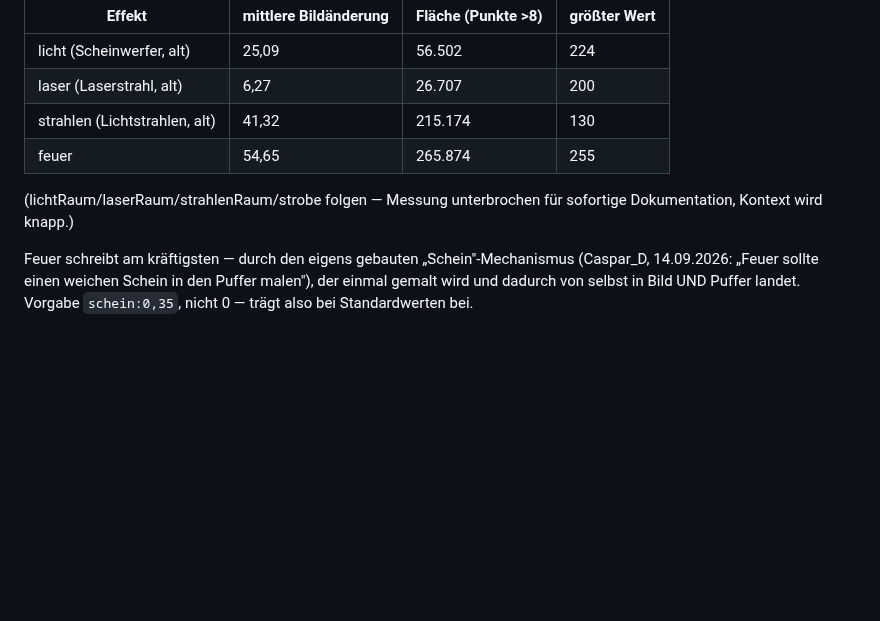
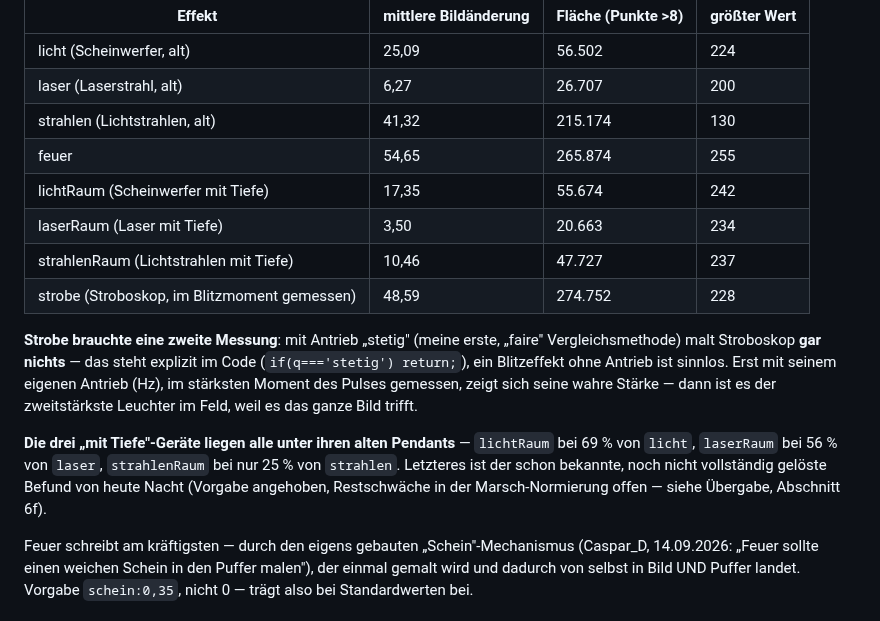
Before and after one commit to CasparDavi/klangtresor, a Markdown page: docs/effektclip/KONZEPT-LEUCHTEN.md, the part around the change. Drawn GitHub-style; blank space fills up the shorter version.

Commit message:
Konzept Leuchten: alle acht Leuchten gemessen und verglichen
Co-Authored-By: Claude Opus 5 <noreply@anthropic.com>

```diff
--- a/docs/effektclip/KONZEPT-LEUCHTEN.md
+++ b/docs/effektclip/KONZEPT-LEUCHTEN.md
@@ -376,9 +376,21 @@ Vergleich (Puls würde sonst die Messung verfälschen, wie gestern Nacht beim La
 | laser (Laserstrahl, alt) | 6,27 | 26.707 | 200 |
 | strahlen (Lichtstrahlen, alt) | 41,32 | 215.174 | 130 |
 | feuer | 54,65 | 265.874 | 255 |
+| lichtRaum (Scheinwerfer mit Tiefe) | 17,35 | 55.674 | 242 |
+| laserRaum (Laser mit Tiefe) | 3,50 | 20.663 | 234 |
+| strahlenRaum (Lichtstrahlen mit Tiefe) | 10,46 | 47.727 | 237 |
+| strobe (Stroboskop, im Blitzmoment gemessen) | 48,59 | 274.752 | 228 |
 
-(lichtRaum/laserRaum/strahlenRaum/strobe folgen — Messung unterbrochen für sofortige
-Dokumentation, Kontext wird knapp.)
+**Strobe brauchte eine zweite Messung**: mit Antrieb „stetig" (meine erste, „faire"
+Vergleichsmethode) malt Stroboskop **gar nichts** — das steht explizit im Code
+(`if(q==='stetig') return;`), ein Blitzeffekt ohne Antrieb ist sinnlos. Erst mit seinem eigenen
+Antrieb (Hz), im stärksten Moment des Pulses gemessen, zeigt sich seine wahre Stärke — dann ist
+es der zweitstärkste Leuchter im Feld, weil es das ganze Bild trifft.
+
+**Die drei „mit Tiefe"-Geräte liegen alle unter ihren alten Pendants** — `lichtRaum` bei 69 % von
+`licht`, `laserRaum` bei 56 % von `laser`, `strahlenRaum` bei nur 25 % von `strahlen`. Letzteres
+ist der schon bekannte, noch nicht vollständig gelöste Befund von heute Nacht (Vorgabe angehoben,
+Restschwäche in der Marsch-Normierung offen — siehe Übergabe, Abschnitt 6f).
 
 Feuer schreibt am kräftigsten — durch den eigens gebauten „Schein"-Mechanismus (Caspar_D,
 14.09.2026: „Feuer sollte einen weichen Schein in den Puffer malen"), der einmal gemalt wird und
```
